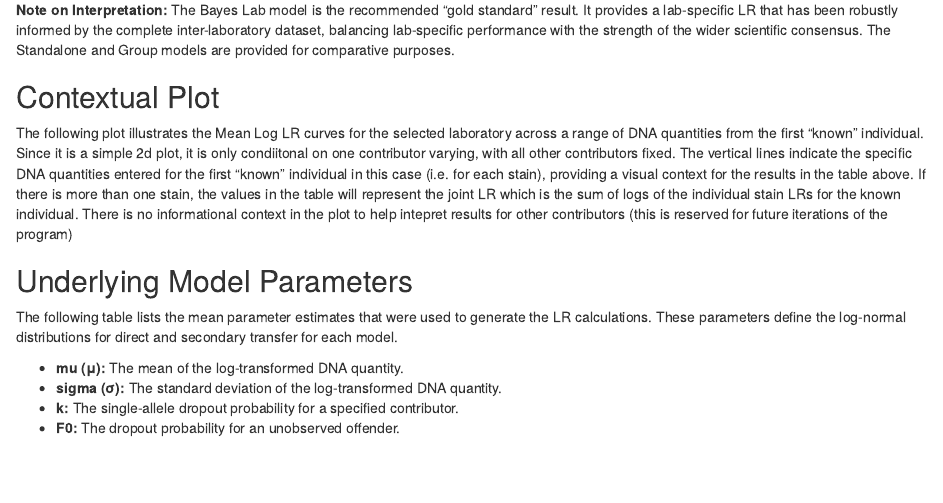
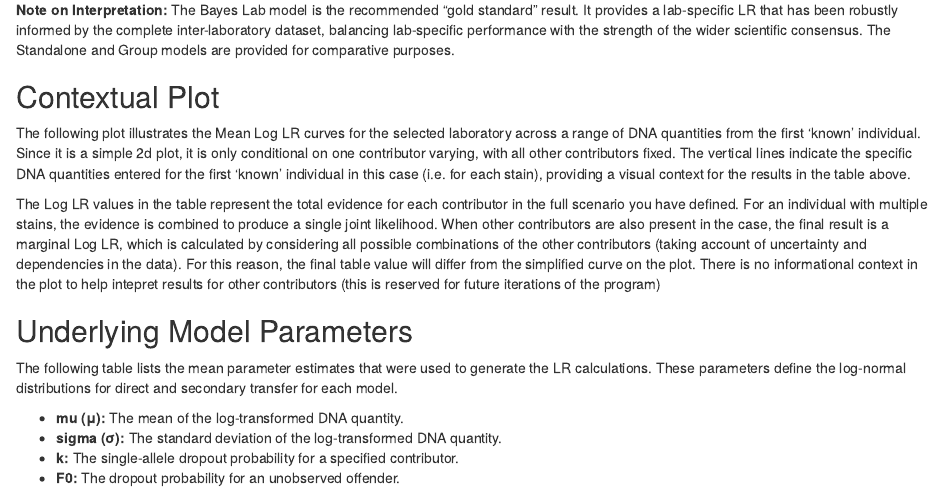
Before and after one commit to peterdgill/halogen, an R Markdown document (inst/app/report.Rmd): the page in a window 1100 px wide, from 440 px down. Rendered offline with R 4.5, knitr and Pandoc, with nearby package versions.

Commit message:
Initial commit

````diff
--- a/inst/app/report.Rmd
+++ b/inst/app/report.Rmd
@@ -61,7 +61,9 @@ if (!is.null(params$results_table)) {
 
 ## Contextual Plot
 
-The following plot illustrates the Mean Log LR curves for the selected laboratory across a range of DNA quantities from the first "known" individual. Since it is a simple 2d plot, it is only condiitonal on one contributor varying, with all other contributors fixed.  The vertical lines indicate the specific DNA quantities entered for the first "known" individual in this case (i.e. for each stain), providing a visual context for the results in the table above. If there is more than one stain, the values in the table will represent the joint LR which is the sum of logs of the individual stain LRs for the known individual. There is no informational context in the plot to help intepret results for other contributors (this is reserved for future iterations of the program)
+The following plot illustrates the Mean Log LR curves for the selected laboratory across a range of DNA quantities from the first 'known' individual. Since it is a simple 2d plot, it is only conditional on one contributor varying, with all other contributors fixed. The vertical lines indicate the specific DNA quantities entered for the first 'known' individual in this case (i.e. for each stain), providing a visual context for the results in the table above.
+
+The Log LR values in the table represent the total evidence for each contributor in the full scenario you have defined. For an individual with multiple stains, the evidence is combined to produce a single joint likelihood. When other contributors are also present in the case, the final result is a marginal Log LR, which is calculated by considering all possible combinations of the other contributors (taking account of uncertainty and dependencies in the data). For this reason, the final table value will differ from the simplified curve on the plot. There is no informational context in the plot to help intepret results for other contributors (this is reserved for future iterations of the program)
 
 ```{r context-plot, fig.width=8, fig.height=6}
 if (!is.null(params$context_plot)) {
````
Also changed, not shown: R/run_app.R (+1 -1 lines), inst/app/report.html (added).
